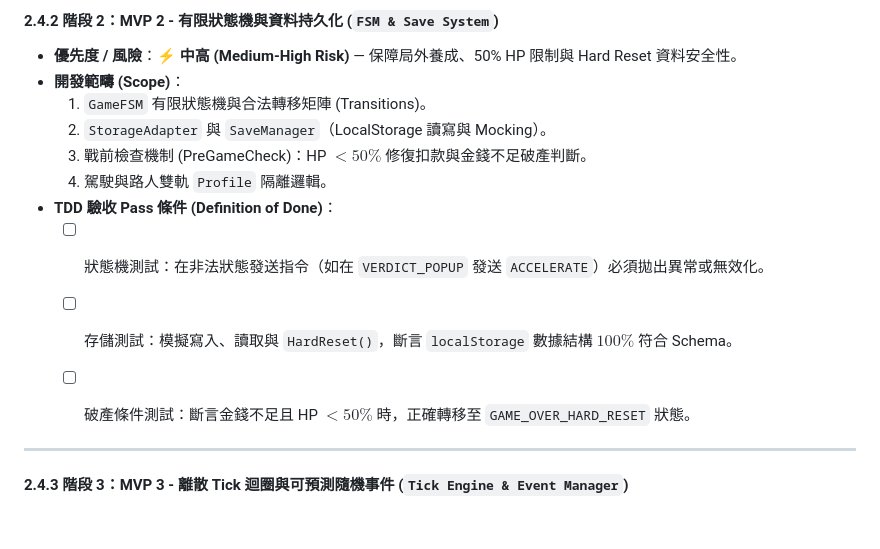
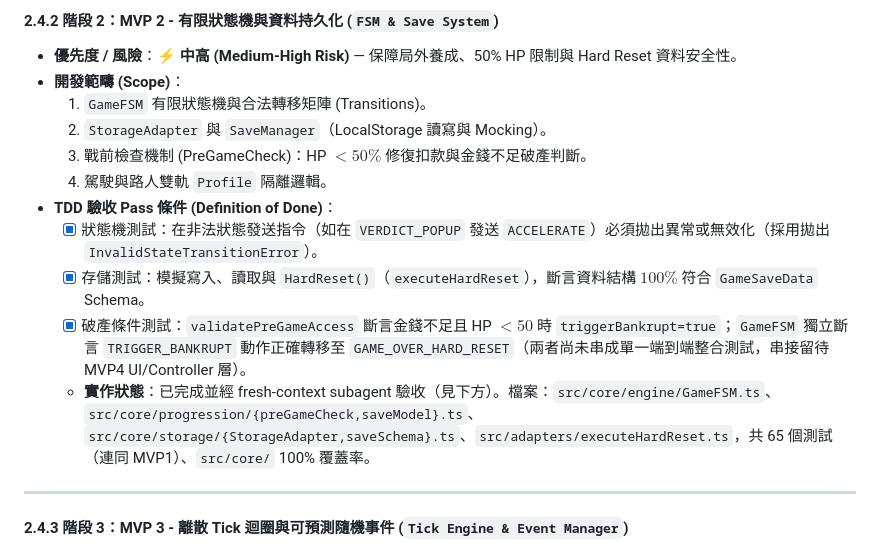
Before and after one commit to jesstsai0127/car-vs-pedestrian, a Markdown page: SPEC.md, the part around the change. Rendered like a GitHub page; blank space fills up the shorter version.

Commit message:
docs: 更新 §2.4.2 MVP2 DoD 勾選狀態與實作檔案清單

```diff
--- a/SPEC.md
+++ b/SPEC.md
@@ -229,9 +229,10 @@ text
   3. 戰前檢查機制 (PreGameCheck)：HP $< 50\%$ 修復扣款與金錢不足破產判斷。
   4. 駕駛與路人雙軌 `Profile` 隔離邏輯。
 * **TDD 驗收 Pass 條件 (Definition of Done)**：
-  * [ ] 狀態機測試：在非法狀態發送指令（如在 `VERDICT_POPUP` 發送 `ACCELERATE`）必須拋出異常或無效化。
-  * [ ] 存儲測試：模擬寫入、讀取與 `HardReset()`，斷言 `localStorage` 數據結構 $100\%$ 符合 Schema。
-  * [ ] 破產條件測試：斷言金錢不足且 HP $< 50\%$ 時，正確轉移至 `GAME_OVER_HARD_RESET` 狀態。
+  * [x] 狀態機測試：在非法狀態發送指令（如在 `VERDICT_POPUP` 發送 `ACCELERATE`）必須拋出異常或無效化（採用拋出 `InvalidStateTransitionError`）。
+  * [x] 存儲測試：模擬寫入、讀取與 `HardReset()`（`executeHardReset`），斷言資料結構 $100\%$ 符合 `GameSaveData` Schema。
+  * [x] 破產條件測試：`validatePreGameAccess` 斷言金錢不足且 HP $< 50$ 時 `triggerBankrupt=true`；`GameFSM` 獨立斷言 `TRIGGER_BANKRUPT` 動作正確轉移至 `GAME_OVER_HARD_RESET`（兩者尚未串成單一端到端整合測試，串接留待 MVP4 UI/Controller 層）。
+  * **實作狀態**：已完成並經 fresh-context subagent 驗收（見下方）。檔案：`src/core/engine/GameFSM.ts`、`src/core/progression/{preGameCheck,saveModel}.ts`、`src/core/storage/{StorageAdapter,saveSchema}.ts`、`src/adapters/executeHardReset.ts`，共 65 個測試（連同 MVP1）、`src/core/` 100% 覆蓋率。
 
 
 ---
```
